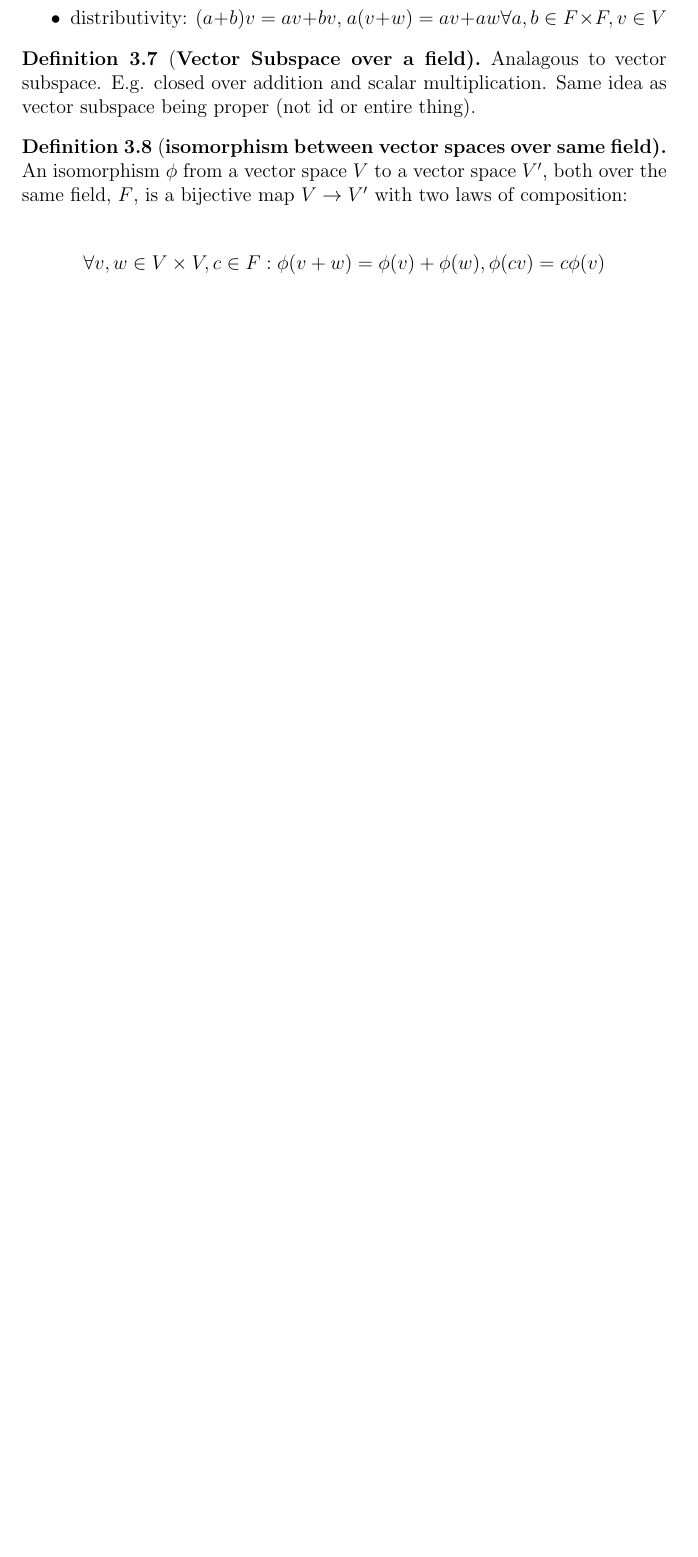
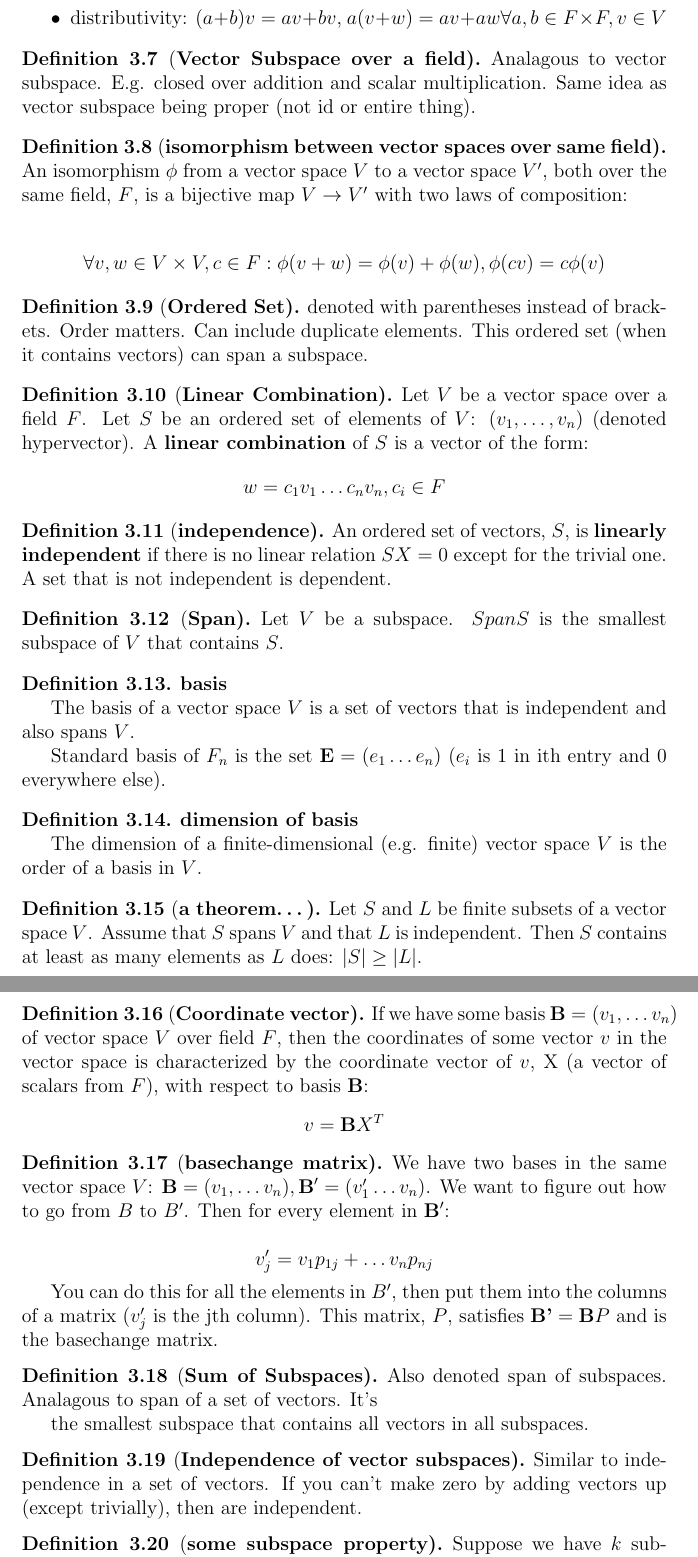
Before and after one commit to DieracDelta/algebra_notes, a LaTeX document (main.tex, which reads chapters/chapter3.tex): part of page 10 of 10 before the commit and two parts of pages 10 and 11 of 12 after it, the two joined at a grey line, cut so that both start at the same text, the shorter picture padded with empty space. Compiled offline with pdfLaTeX.

Commit message:
updates from months ago...

```diff
--- a/chapters/chapter3.tex
+++ b/chapters/chapter3.tex
@@ -104,3 +104,99 @@
   \[\forall v,w \in V \times V, c \in F: \phi ( v + w ) = \phi (v) + \phi (w), \phi (cv) = c \phi (v)\]
 
 \end{definition}
+
+\begin{definition}[\bfseries Ordered Set]
+  denoted with parentheses instead of brackets. Order matters. Can include
+  duplicate elements. This ordered set (when it contains vectors) can span a
+  subspace.
+\end{definition}
+
+\begin{definition}[\bfseries Linear Combination]
+
+  Let $V$ be a vector space over a field $F$. Let $S$ be an ordered set of
+elements of $V$: $(v_{1},\ldots, v_{n})$ (denoted hypervector). A \textbf{linear
+combination} of $S$ is a vector of the form:
+  \[w = c_{1}v_{1}\ldots c_{n}v_{n}, c_{i} \in F\]
+
+\end{definition}
+
+\begin{definition}[\bfseries independence]
+
+  An ordered set of vectors, $S$, is \textbf{linearly independent} if there is
+no linear relation $SX = 0$ except for the trivial one. A set that is not
+independent is dependent.
+
+\end{definition}
+
+\begin{definition}[\bfseries Span]
+
+  Let $V$ be a subspace. $Span S$ is the smallest subspace of $V$ that contains
+  $S$.
+
+\end{definition}
+
+\begin{definition}{\bfseries basis}
+
+  The basis of a vector space $V$ is a set of vectors that is independent and
+  also spans $V$.
+
+  Standard basis of $F_{n}$ is the set $\textbf{E}=(e_{1}\ldots e_{n})$ ($e_{i}$
+is 1 in ith entry and 0 everywhere else).
+
+\end{definition}
+
+\begin{definition}{\bfseries dimension of basis}
+
+  The dimension of a finite-dimensional (e.g. finite) vector space $V$ is the
+  order of a basis in $V$.
+
+\end{definition}
+
+\begin{definition}[\bfseries a theorem\ldots]
+
+  Let $S$ and $L$ be finite subsets of a vector space $V$. Assume that $S$ spans
+  $V$ and that $L$ is independent. Then $S$ contains at least as many elements
+  as $L$ does: $|S| \geq |L|$.
+
+\end{definition}
+
+\begin{definition}[\bfseries Coordinate vector]
+
+  If we have some basis $\textbf{B} = (v_{1},\ldots v_{n})$ of vector space $V$
+  over field $F$, then the coordinates of some vector $v$ in the vector space is
+  characterized by the coordinate vector of $v$, X (a vector of scalars from
+  $F$), with respect to basis $\textbf{B}$:
+\[v = \textbf{B}X^{T}\]
+
+\end{definition}
+
+\begin{definition}[\bfseries basechange matrix]
+
+  We have two bases in the same vector space $V$: $\textbf{B} = (v_{1}, \ldots v_{n}),\textbf{B}'= (v_{1}'\ldots v_{n})$. We want to figure out how to go from $B$ to $B'$. Then for every element in $\textbf{B}'$:
+
+  \[v_{j}'=v_{1}p_{1j}+\ldots v_{n}p_{nj}\]
+
+  You can do this for all the elements in $B'$, then put them into the columns
+of a matrix ($v_{j}'$ is the jth column). This matrix, $P$, satisfies
+$\textbf{B'} = \textbf{B}P$ and is the basechange matrix.
+
+\end{definition}
+
+\begin{definition}[\bfseries Sum of Subspaces]
+  Also denoted span of subspaces. Analagous to span of a set of vectors. It's
+
+  the smallest subspace that contains all vectors in all subspaces.
+
+\end{definition}
+
+\begin{definition}[\bfseries Independence of vector subspaces]
+
+  Similar to independence in a set of vectors. If you can't make zero by adding
+  vectors up (except trivially), then are independent.
+
+\end{definition}
+
+\begin{definition}[\bfseries some subspace property]
+
+  Suppose we have $k$ subspaces of a vector space. Then:
+  \[\dim (W_{1}\ldots W_{k}) \leq dim W_{1} + \ldots + W_{k}\]
```
Also changed, not shown: chapters/chapter4.tex (added, +27 -0 lines), main.tex (+1 -0 lines), chapters/chapter3.tex (14 more changed lines).
